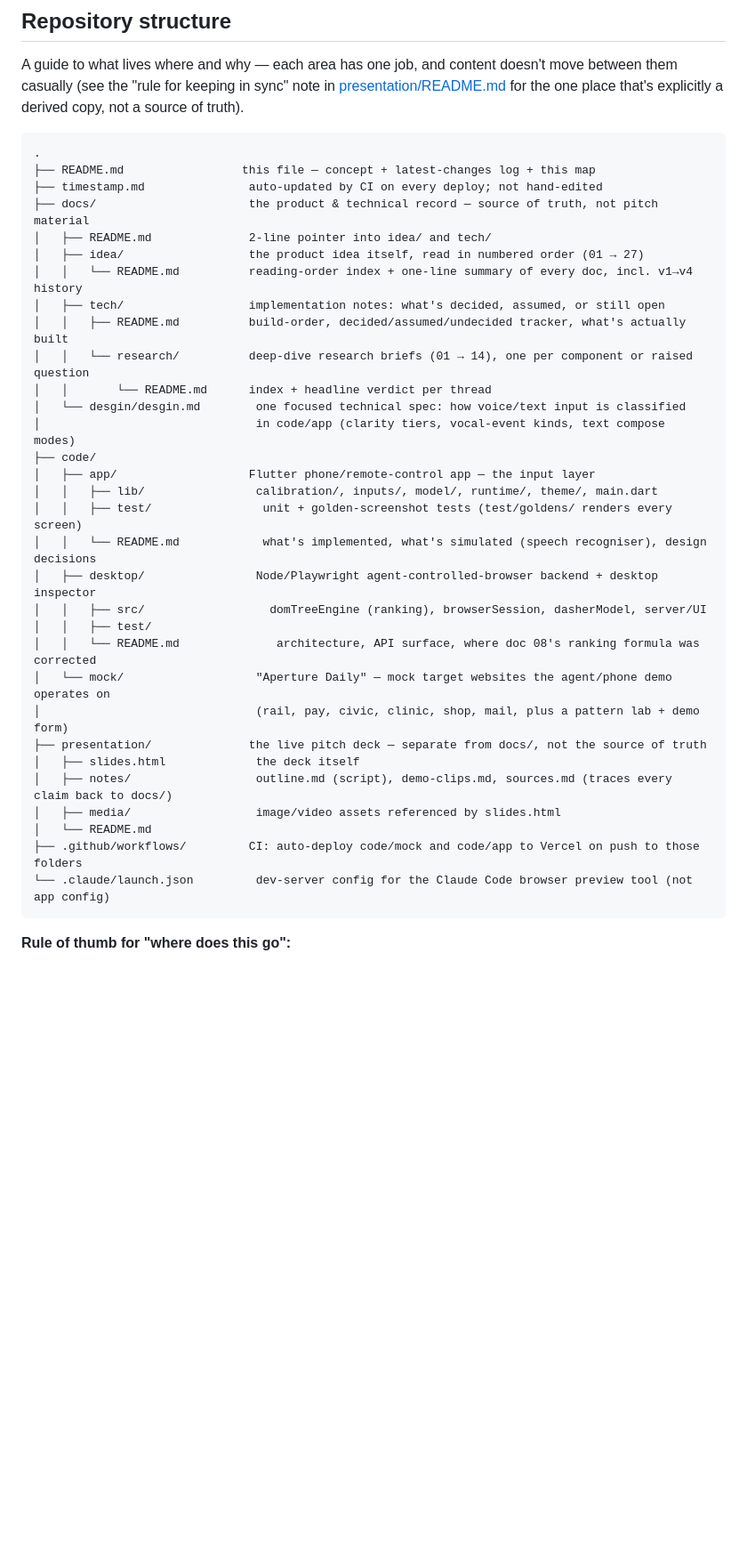
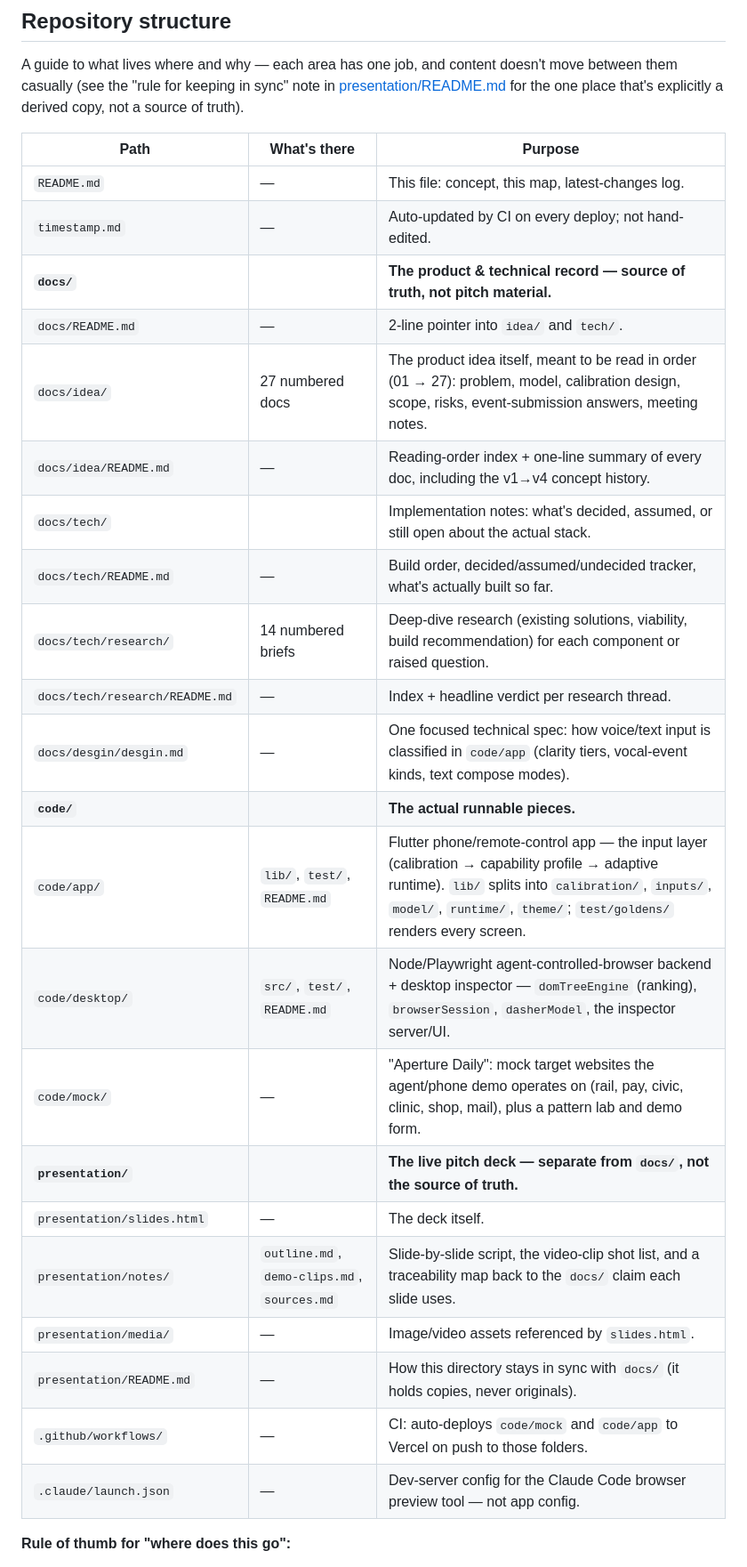
Before and after one commit to saranskumar/startathon, a Markdown page: README.md, the part around the change. Shown at 89% size. Rendered like a GitHub page; blank space fills up the shorter version.

Commit message:
Reformat the repository structure guide as a table instead of a tree
Co-Authored-By: Claude Sonnet 5 <noreply@anthropic.com>

````diff
--- a/README.md
+++ b/README.md
@@ -21,39 +21,30 @@ See [docs/idea/](docs/idea/README.md) for the full concept (problem, model, cali
 
 A guide to what lives where and why — each area has one job, and content doesn't move between them casually (see the "rule for keeping in sync" note in [presentation/README.md](presentation/README.md) for the one place that's explicitly a derived copy, not a source of truth).
 
-```
-.
-├── README.md                 this file — concept + latest-changes log + this map
-├── timestamp.md               auto-updated by CI on every deploy; not hand-edited
-├── docs/                      the product & technical record — source of truth, not pitch material
-│   ├── README.md              2-line pointer into idea/ and tech/
-│   ├── idea/                  the product idea itself, read in numbered order (01 → 27)
-│   │   └── README.md          reading-order index + one-line summary of every doc, incl. v1→v4 history
-│   ├── tech/                  implementation notes: what's decided, assumed, or still open
-│   │   ├── README.md          build-order, decided/assumed/undecided tracker, what's actually built
-│   │   └── research/          deep-dive research briefs (01 → 14), one per component or raised question
-│   │       └── README.md      index + headline verdict per thread
-│   └── desgin/desgin.md        one focused technical spec: how voice/text input is classified
-│                               in code/app (clarity tiers, vocal-event kinds, text compose modes)
-├── code/
-│   ├── app/                   Flutter phone/remote-control app — the input layer
-│   │   ├── lib/                calibration/, inputs/, model/, runtime/, theme/, main.dart
-│   │   ├── test/                unit + golden-screenshot tests (test/goldens/ renders every screen)
-│   │   └── README.md            what's implemented, what's simulated (speech recogniser), design decisions
-│   ├── desktop/                Node/Playwright agent-controlled-browser backend + desktop inspector
-│   │   ├── src/                  domTreeEngine (ranking), browserSession, dasherModel, server/UI
-│   │   ├── test/
-│   │   └── README.md              architecture, API surface, where doc 08's ranking formula was corrected
-│   └── mock/                   "Aperture Daily" — mock target websites the agent/phone demo operates on
-│                               (rail, pay, civic, clinic, shop, mail, plus a pattern lab + demo form)
-├── presentation/              the live pitch deck — separate from docs/, not the source of truth
-│   ├── slides.html             the deck itself
-│   ├── notes/                  outline.md (script), demo-clips.md, sources.md (traces every claim back to docs/)
-│   ├── media/                  image/video assets referenced by slides.html
-│   └── README.md
-├── .github/workflows/         CI: auto-deploy code/mock and code/app to Vercel on push to those folders
-└── .claude/launch.json         dev-server config for the Claude Code browser preview tool (not app config)
-```
+| Path | What's there | Purpose |
+|---|---|---|
+| `README.md` | — | This file: concept, this map, latest-changes log. |
+| `timestamp.md` | — | Auto-updated by CI on every deploy; not hand-edited. |
+| **`docs/`** | | **The product & technical record — source of truth, not pitch material.** |
+| `docs/README.md` | — | 2-line pointer into `idea/` and `tech/`. |
+| `docs/idea/` | 27 numbered docs | The product idea itself, meant to be read in order (01 → 27): problem, model, calibration design, scope, risks, event-submission answers, meeting notes. |
+| `docs/idea/README.md` | — | Reading-order index + one-line summary of every doc, including the v1→v4 concept history. |
+| `docs/tech/` | | Implementation notes: what's decided, assumed, or still open about the actual stack. |
+| `docs/tech/README.md` | — | Build order, decided/assumed/undecided tracker, what's actually built so far. |
+| `docs/tech/research/` | 14 numbered briefs | Deep-dive research (existing solutions, viability, build recommendation) for each component or raised question. |
+| `docs/tech/research/README.md` | — | Index + headline verdict per research thread. |
+| `docs/desgin/desgin.md` | — | One focused technical spec: how voice/text input is classified in `code/app` (clarity tiers, vocal-event kinds, text compose modes). |
+| **`code/`** | | **The actual runnable pieces.** |
+| `code/app/` | `lib/`, `test/`, `README.md` | Flutter phone/remote-control app — the input layer (calibration → capability profile → adaptive runtime). `lib/` splits into `calibration/`, `inputs/`, `model/`, `runtime/`, `theme/`; `test/goldens/` renders every screen. |
+| `code/desktop/` | `src/`, `test/`, `README.md` | Node/Playwright agent-controlled-browser backend + desktop inspector — `domTreeEngine` (ranking), `browserSession`, `dasherModel`, the inspector server/UI. |
+| `code/mock/` | — | "Aperture Daily": mock target websites the agent/phone demo operates on (rail, pay, civic, clinic, shop, mail), plus a pattern lab and demo form. |
+| **`presentation/`** | | **The live pitch deck — separate from `docs/`, not the source of truth.** |
+| `presentation/slides.html` | — | The deck itself. |
+| `presentation/notes/` | `outline.md`, `demo-clips.md`, `sources.md` | Slide-by-slide script, the video-clip shot list, and a traceability map back to the `docs/` claim each slide uses. |
+| `presentation/media/` | — | Image/video assets referenced by `slides.html`. |
+| `presentation/README.md` | — | How this directory stays in sync with `docs/` (it holds copies, never originals). |
+| `.github/workflows/` | — | CI: auto-deploys `code/mock` and `code/app` to Vercel on push to those folders. |
+| `.claude/launch.json` | — | Dev-server config for the Claude Code browser preview tool — not app config. |
 
 **Rule of thumb for "where does this go":**
 - A new idea, requirement, or raised question → a numbered doc in `docs/idea/`, added to its `README.md` index.
````
